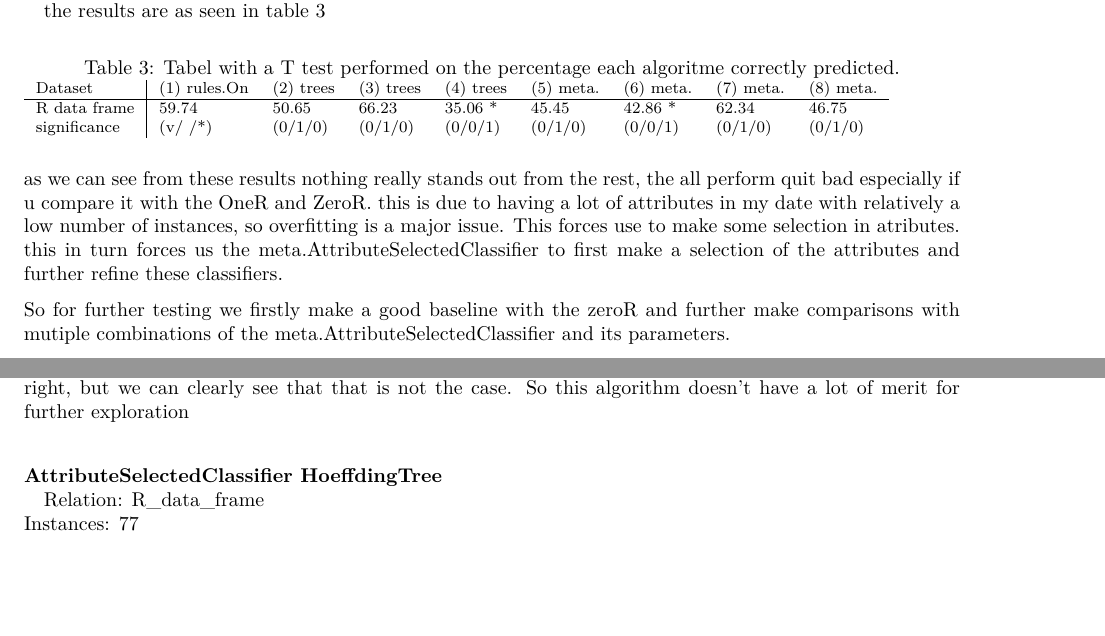
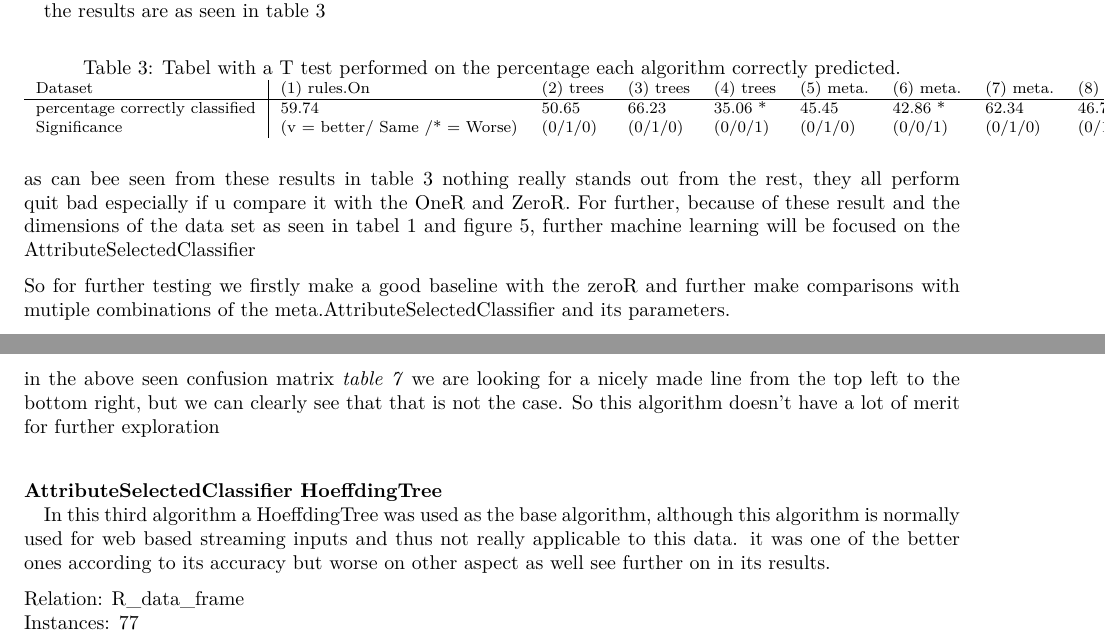
Before and after one commit to MaDLuck5/Thema_09_Machine_Learning, an R Markdown document (Report/Report_Mats_Slik.rmd): two parts of pages 12 and 15 of 21, joined at a grey line, cut so that both start at the same text, the shorter picture padded with empty space. The pictures show the output file Report/Report_Mats_Slik.pdf that the author committed with the source.

Commit message:
further added to the ML section in th report

```diff
--- a/Report/Report_Mats_Slik.rmd
+++ b/Report/Report_Mats_Slik.rmd
@@ -114,17 +114,17 @@ here we can see a clear bias towards T2.
 the results are as seen in table 3
 
 \begin{table}[thb]
-\caption{\label{Weka Experimenter Results}Tabel with a T test performed on the percentage each algoritme correctly predicted.}
+\caption{\label{Weka Experimenter Results}Tabel with a T test performed on the percentage each algorithm correctly predicted.}
 \footnotesize
 \begin{tabular}{l|llllllll}
  Dataset & (1) rules.On  & (2) trees & (3) trees & (4) trees & (5) meta. & (6) meta. & (7) meta. & (8) meta.  \\ \hline
- R data frame & 59.74 & 50.65 & 66.23 & 35.06 * & 45.45 & 42.86 * & 62.34 & 46.75 \\
- significance  & (v/ /*)  & (0/1/0) & (0/1/0) & (0/0/1) & (0/1/0) & (0/0/1) & (0/1/0) & (0/1/0)
+ percentage correctly classified & 59.74 & 50.65 & 66.23 & 35.06 * & 45.45 & 42.86 * & 62.34 & 46.75 \\
+ Significance   & (v = better/ Same /* = Worse)  & (0/1/0) & (0/1/0) & (0/0/1) & (0/1/0) & (0/0/1) & (0/1/0) & (0/1/0)
 \end{tabular}
 \end{table}
 
-as we can see from these results nothing really stands out from the rest, the all perform quit bad especially if u compare it with the OneR and ZeroR.
-this is due to having a lot of attributes in my date with relatively a low number of instances, so overfitting is a major issue. This forces use to make some selection in atributes. this in turn forces us the meta.AttributeSelectedClassifier to first make a selection of the attributes and further refine these classifiers.
+as  can bee seen from these results in table 3 nothing really stands out from the rest, they all perform quit bad especially if u compare it with the OneR and ZeroR.
+For further, because of these result and the dimensions of the data set as seen in tabel 1 and figure 5, further machine learning will be focused on the AttributeSelectedClassifier
 
 So for further testing we firstly make a good baseline with the zeroR and further make comparisons with mutiple combinations of the meta.AttributeSelectedClassifier and its parameters. \newline
 
@@ -230,9 +229,11 @@ Selected attributes: 338,905,1188,1230,1555,2172,2277,2821,3196,3333,3719,3932,5
 \end{table}
 \newpage
 
-in the above seen confusion matrix we are looking for a nicely made line from the top left to the bottom right, but we can clearly see that that is not the case. So this algorithm doesn't have a lot of merit for further exploration
+in the above seen confusion matrix *table 7* we are looking for a nicely made line from the top left to the bottom right, but we can clearly see that that is not the case. So this algorithm doesn't have a lot of merit for further exploration
 
 ##### AttributeSelectedClassifier HoeffdingTree  \newline
+
+In this third algorithm a HoeffdingTree was used as the base algorithm, although this algorithm is normally used for web based streaming inputs and thus not really applicable to this data. it was one of the better ones according to its accuracy but worse on other aspect as well see further on in its results.
 
 Relation:     R_data_frame \newline
 Instances:    77 \newline
```
Also changed, not shown: Report/Report_Mats_Slik.pdf, Report/Report_Mats_Slik.rmd (16 more changed lines).
